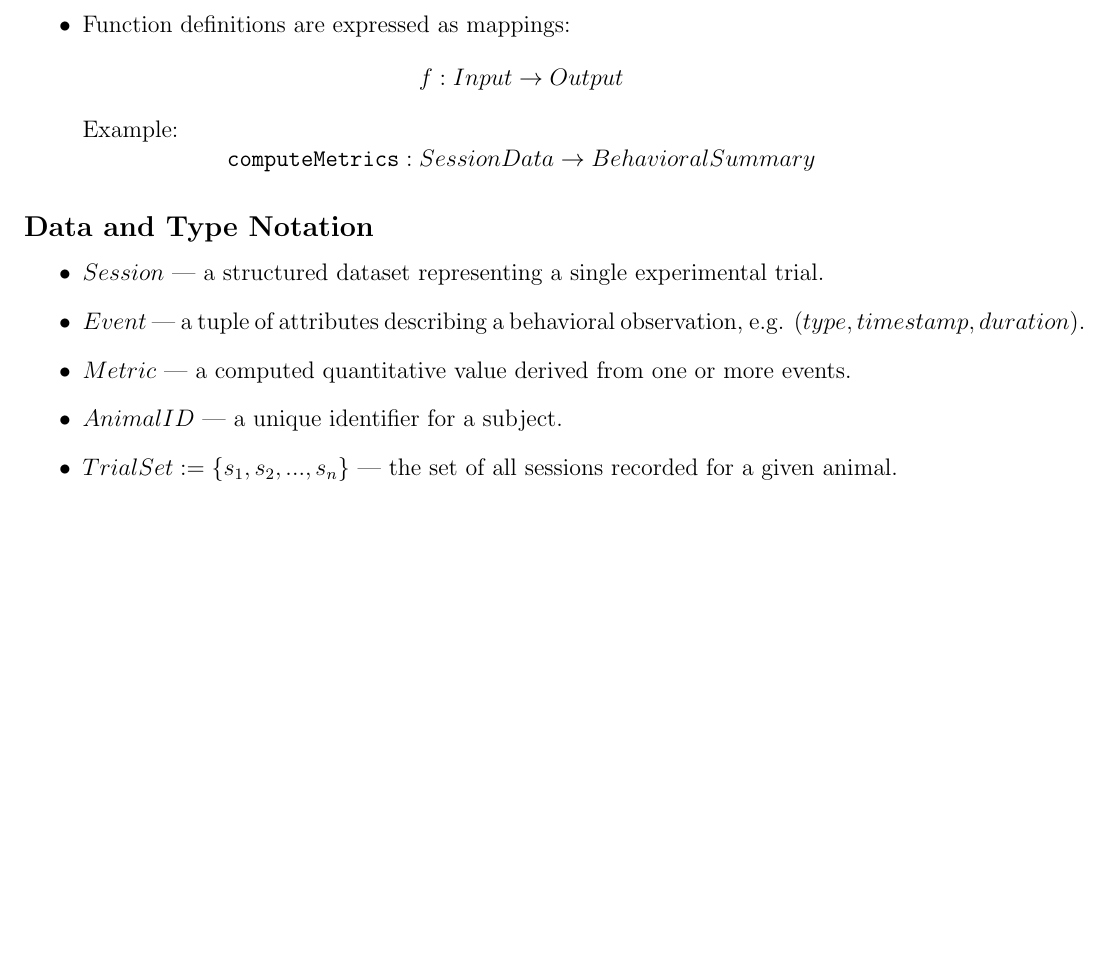
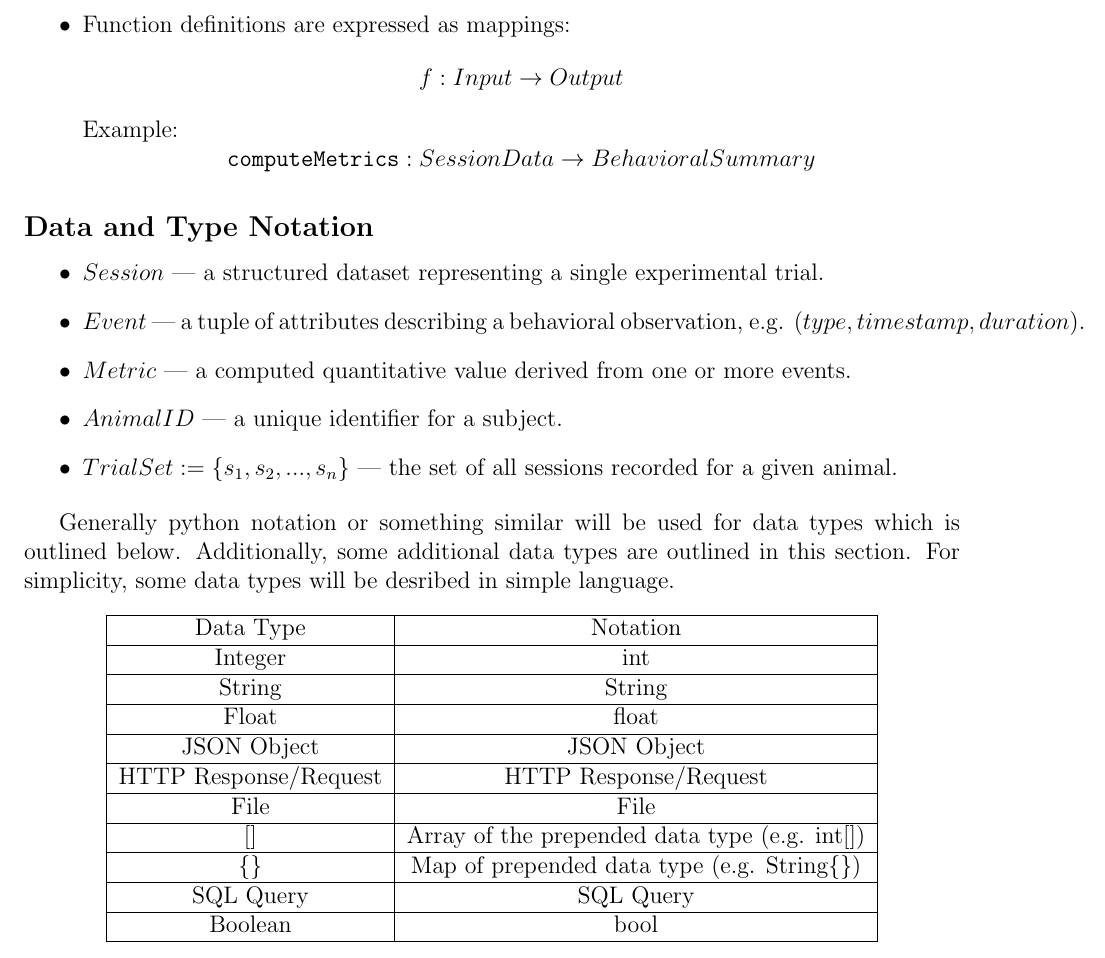
Before and after one commit to NathanPerry11/OCD-Rat-Infrastructure, a LaTeX document (docs/Design/SoftDetailedDes/MIS.tex): part of page 8 of 28 before the commit and part of page 8 of 29 after it, cut so that both start at the same text, the shorter picture padded with empty space. Compiled offline with pdfLaTeX.

Commit message:
Revised notation

```diff
--- a/docs/Design/SoftDetailedDes/MIS.tex
+++ b/docs/Design/SoftDetailedDes/MIS.tex
@@ -142,6 +142,37 @@ The structure of each MIS follows the framework of \citet{HoffmanAndStrooper1995
     \item \(AnimalID\) — a unique identifier for a subject.
     \item \(TrialSet := \{ s_1, s_2, ..., s_n \}\) — the set of all sessions recorded for a given animal.
 \end{itemize}
+
+\par{Generally python notation or something similar will be used for data types which is outlined below. Additionally, some additional data types are outlined in this section.
+For simplicity, some data types will be desribed in simple language. }
+\begin{center}
+\begin{tabular}{ |c|c| }
+\hline
+Data Type & Notation \\
+\hline
+Integer & int \\
+\hline
+String & String \\
+\hline
+Float & float \\
+\hline
+JSON Object & JSON Object \\
+\hline
+HTTP Response/Request & HTTP Response/Request \\
+\hline
+File & File \\
+\hline
+$[]$ & Array of the prepended data type (e.g. int$[]$) \\
+\hline
+$\{\}$ & Map of prepended data type (e.g. String$\{\}$) \\
+\hline
+SQL Query & SQL Query \\
+\hline
+Boolean & bool \\
+
+\hline
+\end{tabular}
+\end{center}
 
 \subsection*{Units and Measurement Conventions}
 \begin{itemize}
```
